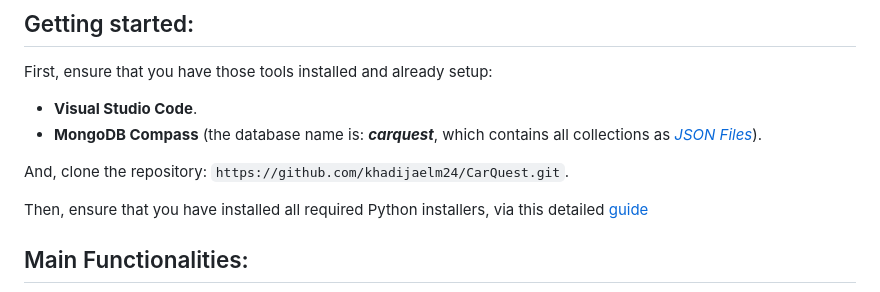
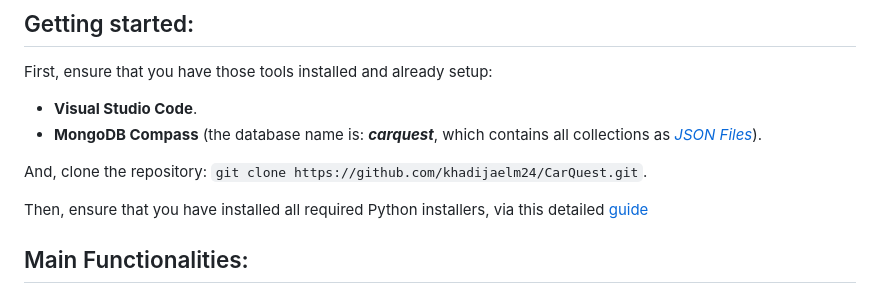
Before and after one commit to khadijaelm24/CarQuest, a Markdown page: README.md, the part around the change. Drawn GitHub-style.

```diff
--- a/README.md
+++ b/README.md
@@ -25,7 +25,7 @@ First, ensure that you have those tools installed and already setup:
 - **Visual Studio Code**.
 - **MongoDB Compass** (the database name is: <i>**carquest**</i>, which contains all collections as <i><a href="https://github.com/khadijaelm24/CarQuest/tree/main/Fichiers%20JSON">JSON Files<a></i>).
 
-And, clone the repository: `https://github.com/khadijaelm24/CarQuest.git`.
+And, clone the repository: `git clone https://github.com/khadijaelm24/CarQuest.git`.
 
 Then, ensure that you have installed all required Python installers, via this detailed <a href="https://github.com/khadijaelm24/CarQuest/blob/main/Guide%20de%20D%C3%A9ploiement%20de%20carquest.pdf">guide</a>
 
```
